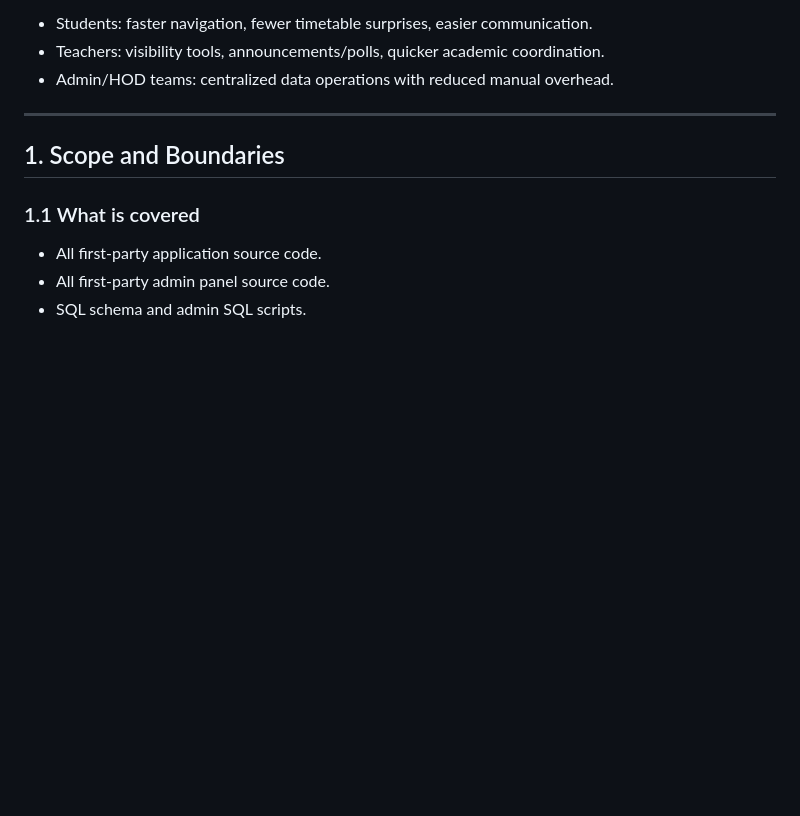
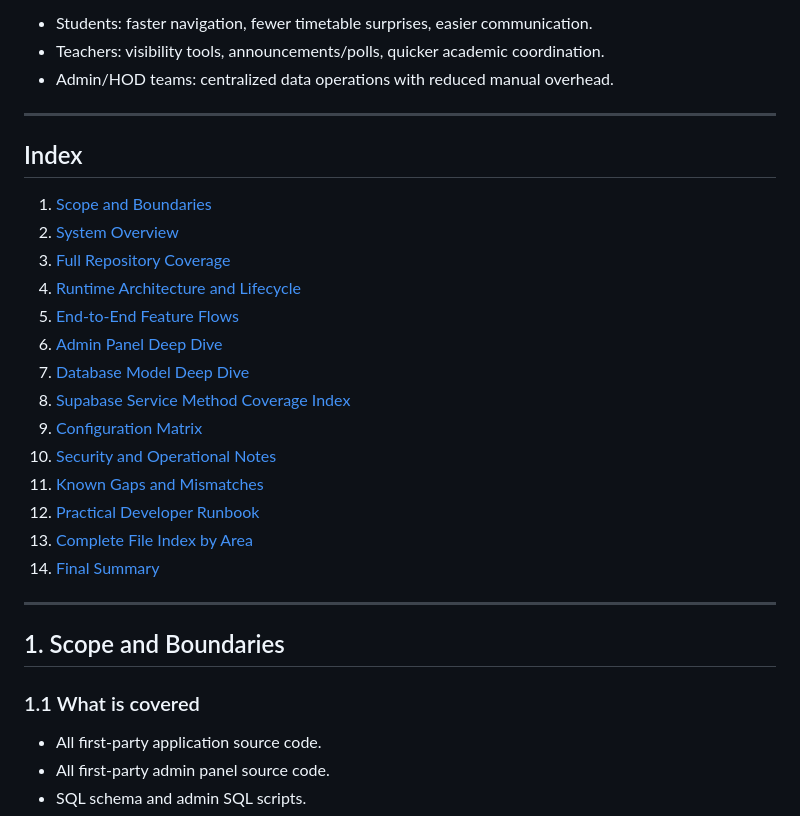
Before and after one commit to omspradippatil/sjcem_navigator, a Markdown page: FULL_APP_DEEP_DIVE.md, the part around the change. Rendered like a GitHub page; blank space fills up the shorter version.

Commit message:
Added Index

```diff
--- a/FULL_APP_DEEP_DIVE.md
+++ b/FULL_APP_DEEP_DIVE.md
@@ -37,6 +37,25 @@ Who benefits:
 - Students: faster navigation, fewer timetable surprises, easier communication.
 - Teachers: visibility tools, announcements/polls, quicker academic coordination.
 - Admin/HOD teams: centralized data operations with reduced manual overhead.
+
+---
+
+## Index
+
+1. [Scope and Boundaries](#1-scope-and-boundaries)
+2. [System Overview](#2-system-overview)
+3. [Full Repository Coverage](#3-full-repository-coverage)
+4. [Runtime Architecture and Lifecycle](#4-runtime-architecture-and-lifecycle)
+5. [End-to-End Feature Flows](#5-end-to-end-feature-flows)
+6. [Admin Panel Deep Dive](#6-admin-panel-deep-dive)
+7. [Database Model Deep Dive](#7-database-model-deep-dive)
+8. [Supabase Service Method Coverage Index](#8-supabase-service-method-coverage-index)
+9. [Configuration Matrix](#9-configuration-matrix)
+10. [Security and Operational Notes](#10-security-and-operational-notes)
+11. [Known Gaps and Mismatches](#11-known-gaps-and-mismatches)
+12. [Practical Developer Runbook](#12-practical-developer-runbook)
+13. [Complete File Index by Area](#13-complete-file-index-by-area)
+14. [Final Summary](#14-final-summary)
 
 ---
 
```
Also changed, not shown: README.md (+1 -1 lines).
